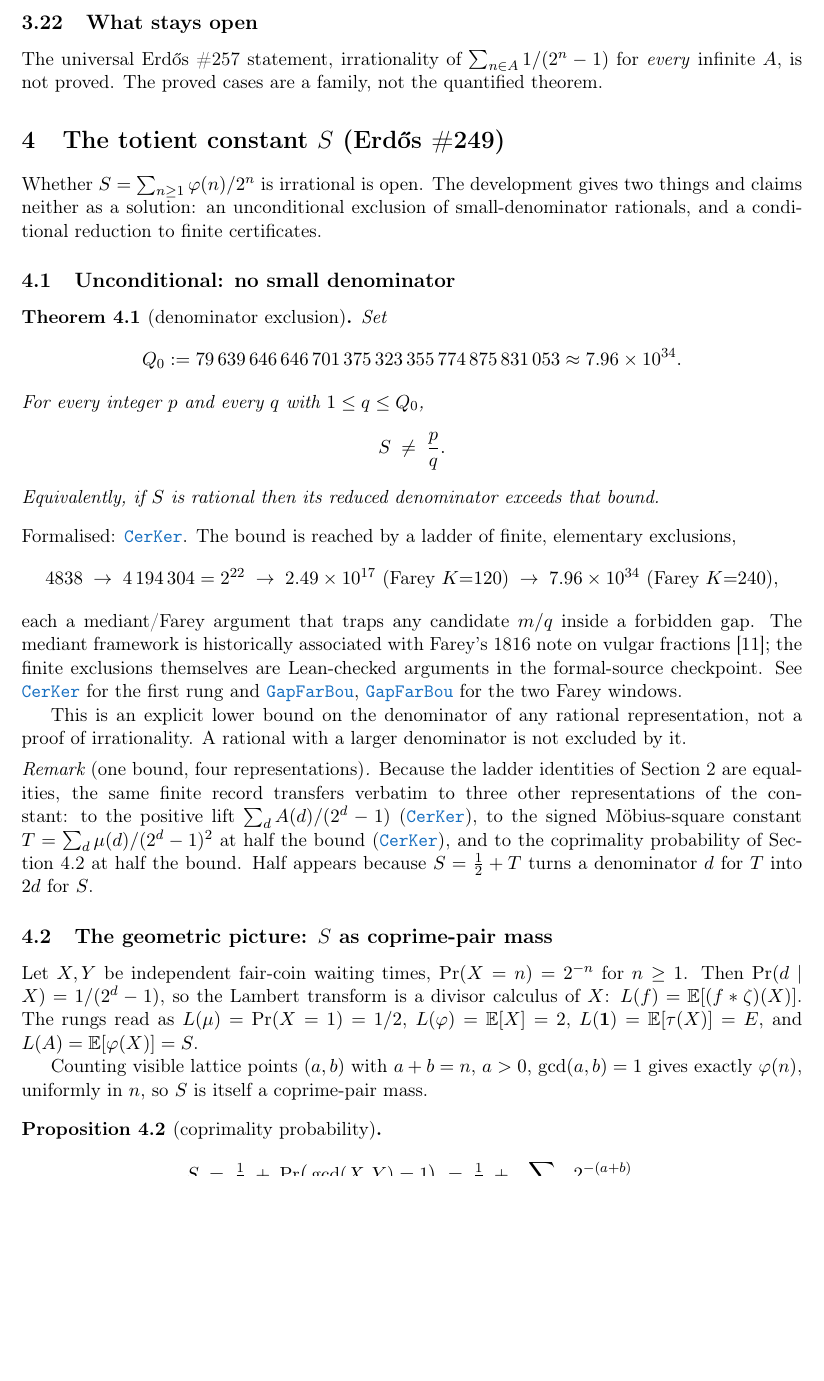
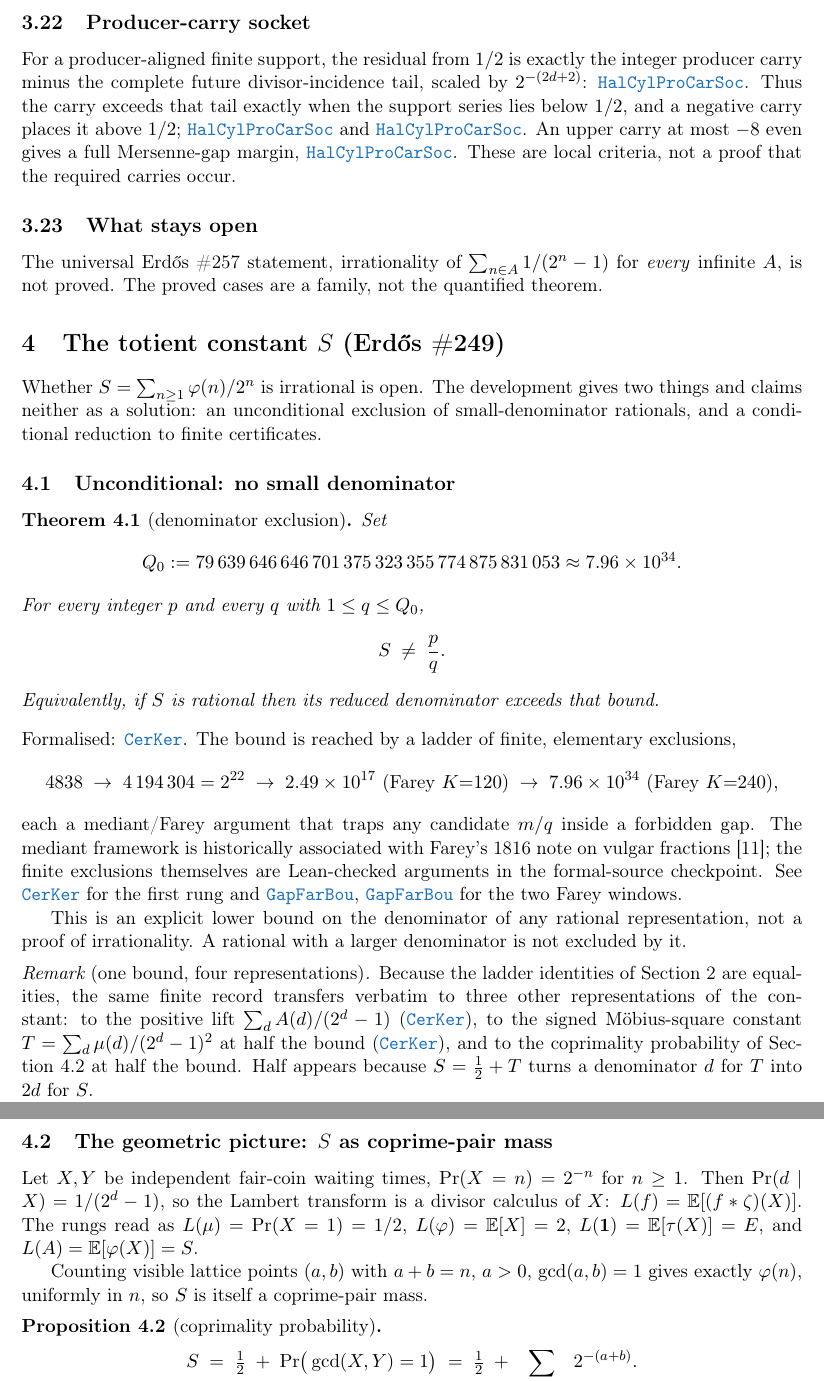
Before and after one commit to wcook04/plectis-lean-erdos249-257, a LaTeX paper (paper/erdos249-257-exposition.tex, which reads paper/module-aliases.tex): part of page 10 of 25 before the commit and two parts of pages 10 and 11 of 25 after it, the two joined at a grey line, cut at the place of the change, the shorter picture padded with empty space. Compiled offline with pdfLaTeX.

Commit message:
Formalize producer carry future tail socket

```diff
--- a/paper/erdos249-257-exposition.tex
+++ b/paper/erdos249-257-exposition.tex
@@ -22,7 +22,7 @@
 % the repository verifies that it matches docs/claims.json and that every
 % \lref/\lrefx/\lloc target resolves to the named declaration at that line.
 % ---------------------------------------------------------------------------
-\newcommand{\commit}{38f3780e7523a8e093aeb89f636063049dd2b4ef}
+\newcommand{\commit}{519f9765502de4f066a92d0fdc92dbe3ae495ff0}
 \newcommand{\repobase}{https://github.com/wcook04/plectis-lean-erdos249-257/blob/\commit}
 \newcommand{\sourceurl}{https://github.com/wcook04/plectis-lean-erdos249-257/tree/\commit}
 \newcommand{\rootbase}{https://github.com/wcook04/plectis-lean-erdos249-257/blob/main}
@@ -741,6 +741,21 @@ every actual skipped rank has remainder at most its full future tail,
 \lrefx{HalfCylinderFixedTailSocket.lean}{73}{half_mem_iff_every_actual_skip_survives}.
 This is an exact local reformulation; the tail-survival inequality is not
 proved.
+
+\subsection{Producer-carry socket}\label{res:producercarry}
+
+For a producer-aligned finite support, the residual from $1/2$ is exactly the
+integer producer carry minus the complete future divisor-incidence tail,
+scaled by $2^{-(2d+2)}$:
+\lref{HalfCylinderProducerCarrySocket.lean}{27}{producerCarry_residual_identity}.
+Thus the carry exceeds that tail exactly when the support series lies below
+$1/2$, and a negative carry places it above $1/2$;
+\lrefx{HalfCylinderProducerCarrySocket.lean}{48}{producerCarry_gt_tail_iff_supportSeries_lt_half}
+and
+\lrefx{HalfCylinderProducerCarrySocket.lean}{145}{producerCarry_neg_forces_half_lt_supportSeries}.
+An upper carry at most $-8$ even gives a full Mersenne-gap margin,
+\lrefx{HalfCylinderProducerCarrySocket.lean}{190}{producerCarry_le_neg_eight_forces_gap_margin}.
+These are local criteria, not a proof that the required carries occur.
 
 \subsection{What stays open}
 
--- a/paper/module-aliases.tex
+++ b/paper/module-aliases.tex
@@ -35,6 +35,7 @@
 \expandafter\def\csname modulesigil@HalfCylinderIntegerGreedy.lean\endcsname{HalCylIntGre}
 \expandafter\def\csname modulesigil@HalfCylinderLargestSkipGap.lean\endcsname{HalCylLarSkiGap}
 \expandafter\def\csname modulesigil@HalfCylinderLargestSkipInduction.lean\endcsname{HalCylLarSkiInd}
+\expandafter\def\csname modulesigil@HalfCylinderProducerCarrySocket.lean\endcsname{HalCylProCarSoc}
 \expandafter\def\csname modulesigil@HalfTrappingReturnCarry.lean\endcsname{HalTraRetCar}
 \expandafter\def\csname modulesigil@JointExponentTransport.lean\endcsname{JoiExpTra}
 \expandafter\def\csname modulesigil@LcmConeFlatness.lean\endcsname{LcmConFla}
```
Also changed, not shown: docs/ORIENTATION.md (+4 -4 lines), docs/WAVE_INDEX.md (+1 -1 lines), 8 other files.
